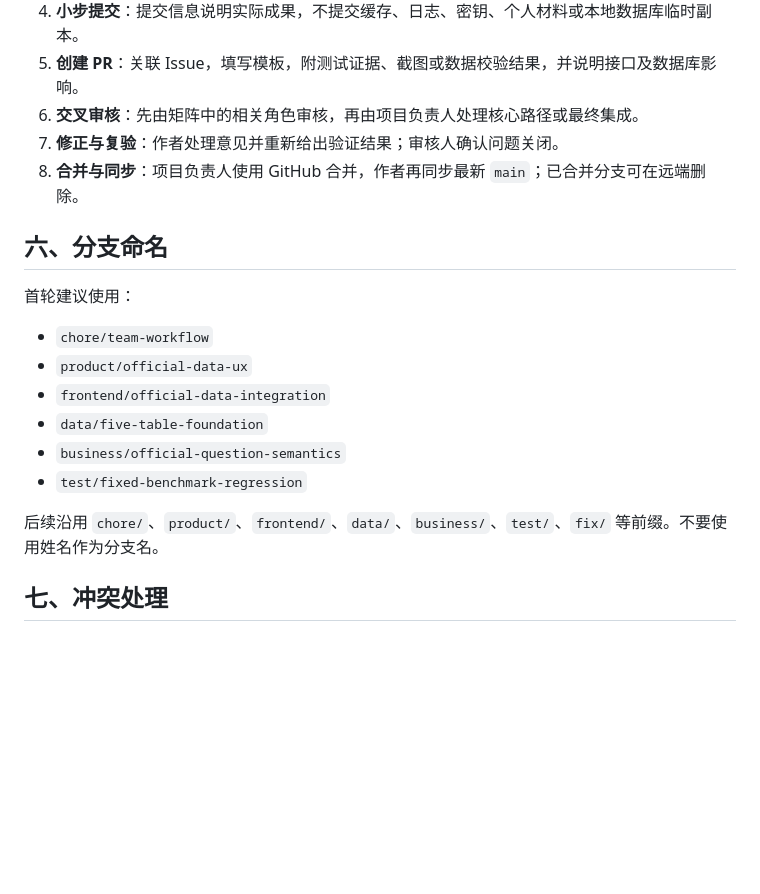
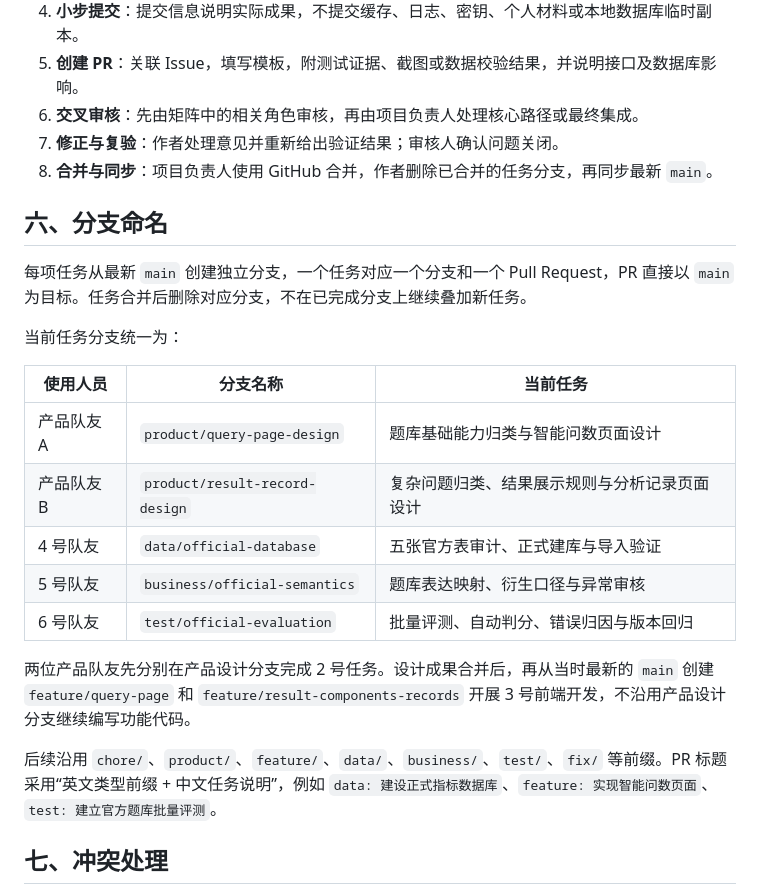
Before and after one commit to Koifufu515/YanChuShuXing, a Markdown page: docs/团队分工与协作规范.md, the part around the change. Rendered like a GitHub page; blank space fills up the shorter version.

Commit message:
docs: simplify task branch workflow

```diff
--- a/docs/团队分工与协作规范.md
+++ b/docs/团队分工与协作规范.md
@@ -73,20 +73,25 @@ Issue 正文是首轮执行的唯一详细来源；本文件和任务清单不
 5. **创建 PR**：关联 Issue，填写模板，附测试证据、截图或数据校验结果，并说明接口及数据库影响。
 6. **交叉审核**：先由矩阵中的相关角色审核，再由项目负责人处理核心路径或最终集成。
 7. **修正与复验**：作者处理意见并重新给出验证结果；审核人确认问题关闭。
-8. **合并与同步**：项目负责人使用 GitHub 合并，作者再同步最新 `main`；已合并分支可在远端删除。
+8. **合并与同步**：项目负责人使用 GitHub 合并，作者删除已合并的任务分支，再同步最新 `main`。
 
 ## 六、分支命名
 
-首轮建议使用：
+每项任务从最新 `main` 创建独立分支，一个任务对应一个分支和一个 Pull Request，PR 直接以 `main` 为目标。任务合并后删除对应分支，不在已完成分支上继续叠加新任务。
 
-- `chore/team-workflow`
-- `product/official-data-ux`
-- `frontend/official-data-integration`
-- `data/five-table-foundation`
-- `business/official-question-semantics`
-- `test/fixed-benchmark-regression`
+当前任务分支统一为：
 
-后续沿用 `chore/`、`product/`、`frontend/`、`data/`、`business/`、`test/`、`fix/` 等前缀。不要使用姓名作为分支名。
+| 使用人员 | 分支名称 | 当前任务 |
+|---|---|---|
+| 产品队友 A | `product/query-page-design` | 题库基础能力归类与智能问数页面设计 |
+| 产品队友 B | `product/result-record-design` | 复杂问题归类、结果展示规则与分析记录页面设计 |
+| 4 号队友 | `data/official-database` | 五张官方表审计、正式建库与导入验证 |
+| 5 号队友 | `business/official-semantics` | 题库表达映射、衍生口径与异常审核 |
+| 6 号队友 | `test/official-evaluation` | 批量评测、自动判分、错误归因与版本回归 |
+
+两位产品队友先分别在产品设计分支完成 2 号任务。设计成果合并后，再从当时最新的 `main` 创建 `feature/query-page` 和 `feature/result-components-records` 开展 3 号前端开发，不沿用产品设计分支继续编写功能代码。
+
+后续沿用 `chore/`、`product/`、`feature/`、`data/`、`business/`、`test/`、`fix/` 等前缀。PR 标题采用“英文类型前缀 + 中文任务说明”，例如 `data: 建设正式指标数据库`、`feature: 实现智能问数页面`、`test: 建立官方题库批量评测`。
 
 ## 七、冲突处理
 
```
Also changed, not shown: CONTRIBUTING.md (+4 -3 lines).
